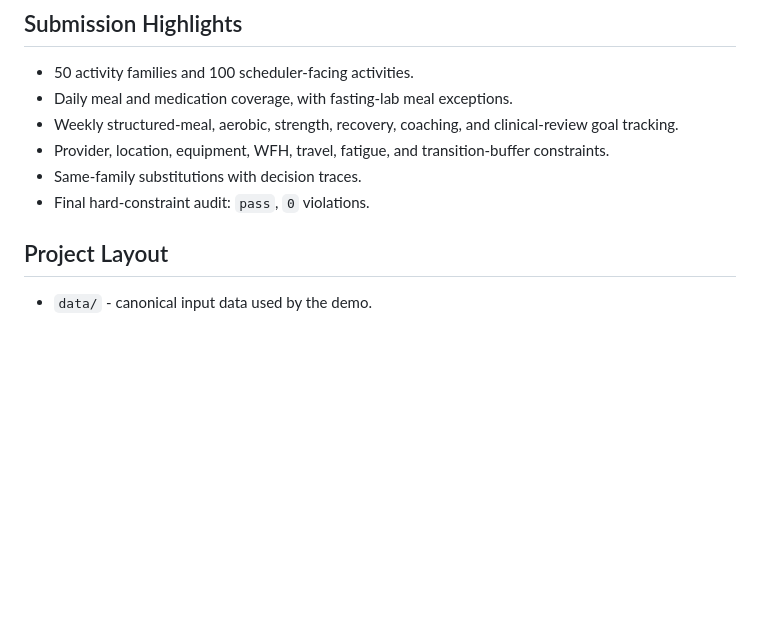
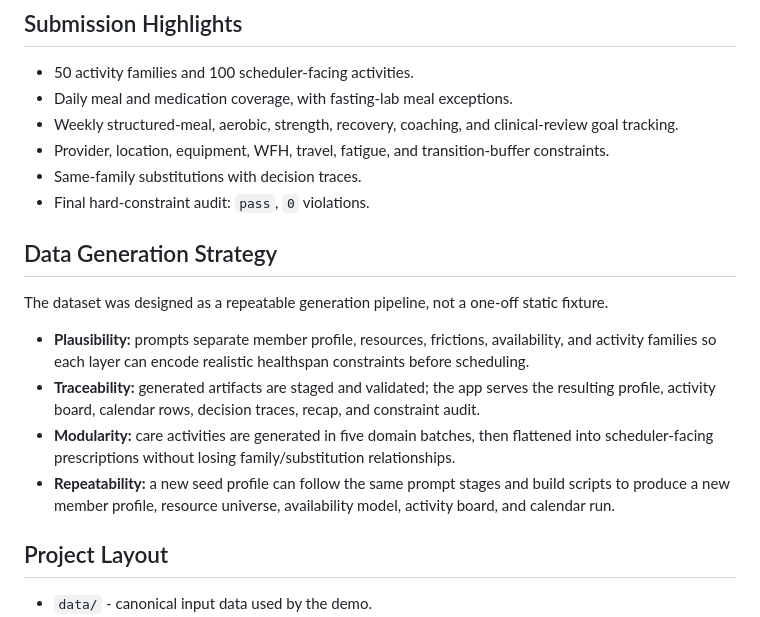
Before and after one commit to ntl2105/fitnessResourceAllocator, a Markdown page: README.md, the part around the change. GitHub-like rendering; blank space fills up the shorter version.

Commit message:
enhanced data generation logic details

```diff
--- a/README.md
+++ b/README.md
@@ -23,6 +23,15 @@ Reviewer path: `Profile -> Activity Board -> Calendar -> Recap`.
 - Provider, location, equipment, WFH, travel, fatigue, and transition-buffer constraints.
 - Same-family substitutions with decision traces.
 - Final hard-constraint audit: `pass`, `0` violations.
+
+## Data Generation Strategy
+
+The dataset was designed as a repeatable generation pipeline, not a one-off static fixture.
+
+- **Plausibility:** prompts separate member profile, resources, frictions, availability, and activity families so each layer can encode realistic healthspan constraints before scheduling.
+- **Traceability:** generated artifacts are staged and validated; the app serves the resulting profile, activity board, calendar rows, decision traces, recap, and constraint audit.
+- **Modularity:** care activities are generated in five domain batches, then flattened into scheduler-facing prescriptions without losing family/substitution relationships.
+- **Repeatability:** a new seed profile can follow the same prompt stages and build scripts to produce a new member profile, resource universe, availability model, activity board, and calendar run.
 
 ## Project Layout
 
```
Also changed, not shown: docs/assignment_dataset_generation.md (+15 -0 lines).
